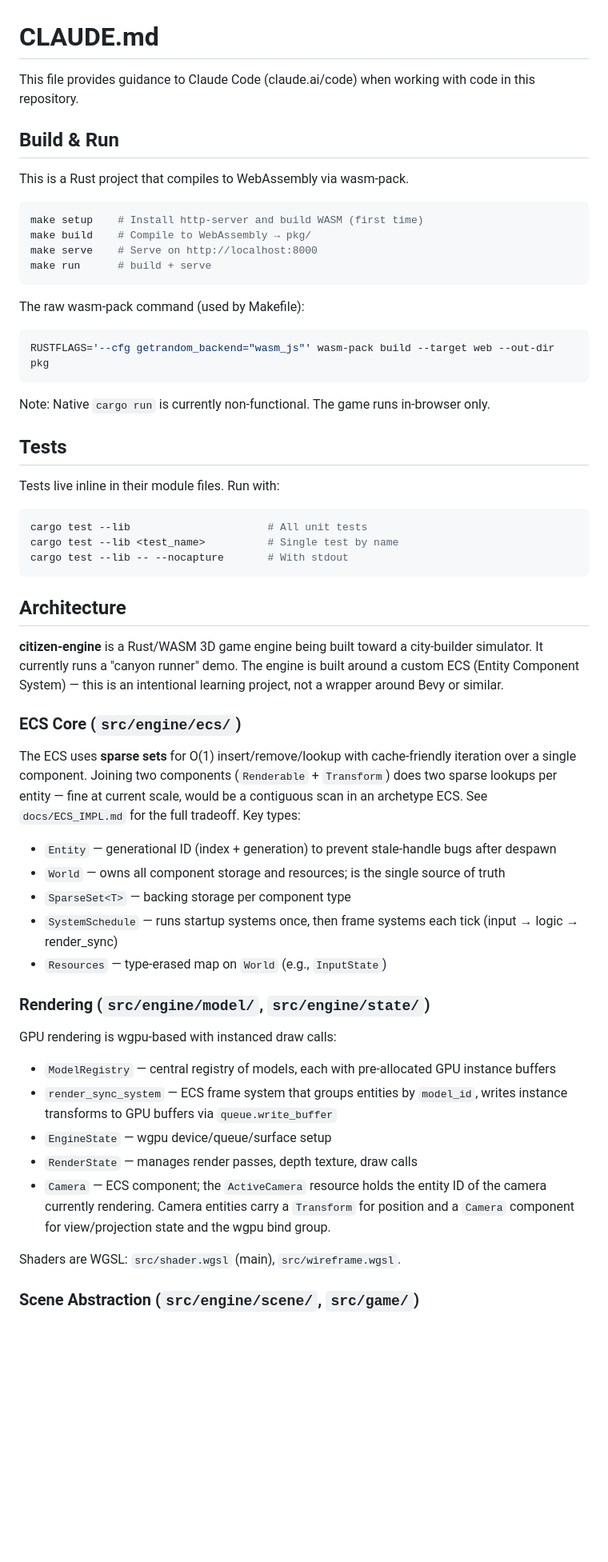
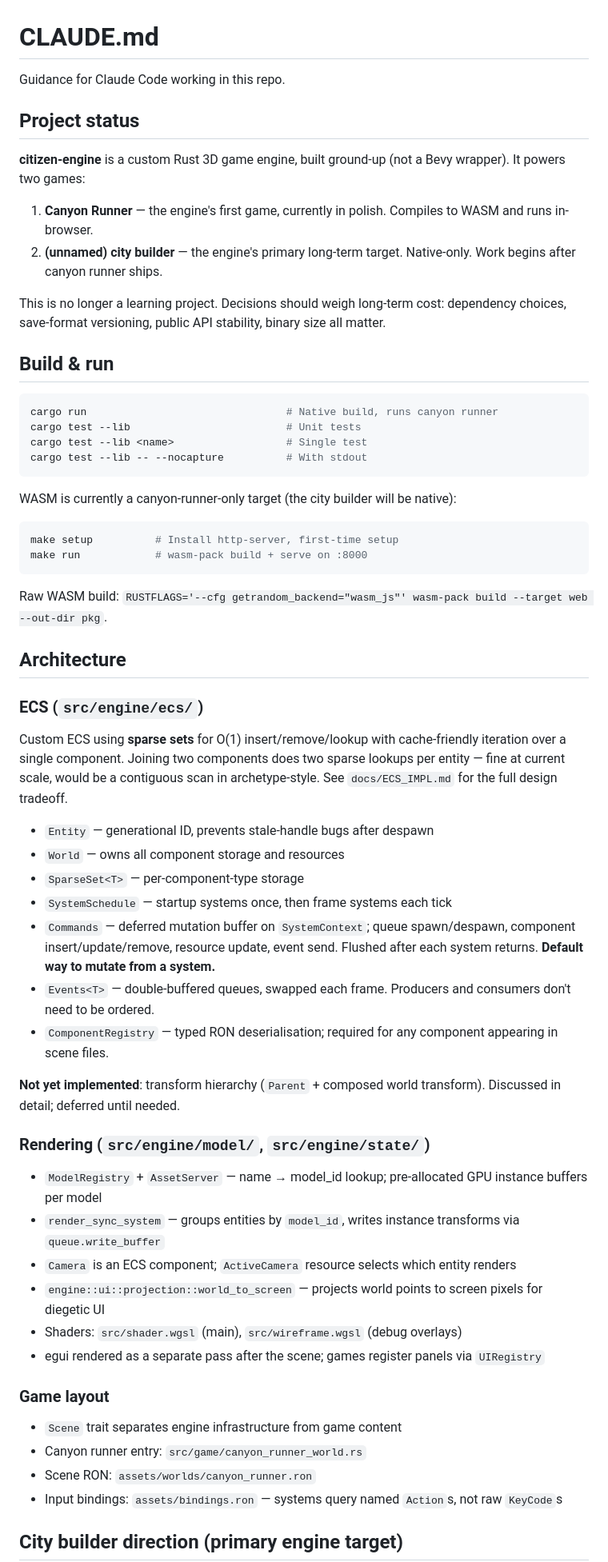
Before and after one commit to dspray95/wasm-game-engine, a Markdown page: CLAUDE.md, the part around one of its changes. Shown at 80% size. GitHub-like rendering; blank space fills up the shorter version.

Commit message:
rewrite CLAUDE.md for production phase + city-builder direction

````diff
--- a/CLAUDE.md
+++ b/CLAUDE.md
@@ -1,60 +1,65 @@
 # CLAUDE.md
 
-This file provides guidance to Claude Code (claude.ai/code) when working with code in this repository.
+Guidance for Claude Code working in this repo.
 
-## Build & Run
+## Project status
 
-This is a Rust project that compiles to WebAssembly via wasm-pack.
+**citizen-engine** is a custom Rust 3D game engine, built ground-up (not a Bevy wrapper). It powers two games:
+
+1. **Canyon Runner** — the engine's first game, currently in polish. Compiles to WASM and runs in-browser.
+2. **(unnamed) city builder** — the engine's primary long-term target. Native-only. Work begins after canyon runner ships.
+
+This is no longer a learning project. Decisions should weigh long-term cost: dependency choices, save-format versioning, public API stability, binary size all matter.
+
+## Build & run
 
 ```bash
-make setup    # Install http-server and build WASM (first time)
-make build    # Compile to WebAssembly → pkg/
-make serve    # Serve on http://localhost:8000
-make run      # build + serve
+cargo run                                # Native build, runs canyon runner
+cargo test --lib                         # Unit tests
+cargo test --lib <name>                  # Single test
+cargo test --lib -- --nocapture          # With stdout
 ```
 
-The raw wasm-pack command (used by Makefile):
+WASM is currently a canyon-runner-only target (the city builder will be native):
+
 ```bash
-RUSTFLAGS='--cfg getrandom_backend="wasm_js"' wasm-pack build --target web --out-dir pkg
+make setup          # Install http-server, first-time setup
+make run            # wasm-pack build + serve on :8000
 ```
 
-Note: Native `cargo run` is currently non-functional. The game runs in-browser only.
-
-## Tests
-
-Tests live inline in their module files. Run with:
-
-```bash
-cargo test --lib                      # All unit tests
-cargo test --lib <test_name>          # Single test by name
-cargo test --lib -- --nocapture       # With stdout
-```
+Raw WASM build: `RUSTFLAGS='--cfg getrandom_backend="wasm_js"' wasm-pack build --target web --out-dir pkg`.
 
 ## Architecture
 
-**citizen-engine** is a Rust/WASM 3D game engine being built toward a city-builder simulator. It currently runs a "canyon runner" demo. The engine is built around a custom ECS (Entity Component System) — this is an intentional learning project, not a wrapper around Bevy or similar.
+### ECS (`src/engine/ecs/`)
 
-### ECS Core (`src/engine/ecs/`)
+Custom ECS using **sparse sets** for O(1) insert/remove/lookup with cache-friendly iteration over a single component. Joining two components does two sparse lookups per entity — fine at current scale, would be a contiguous scan in archetype-style. See `docs/ECS_IMPL.md` for the full design tradeoff.
 
-The ECS uses **sparse sets** for O(1) insert/remove/lookup with cache-friendly iteration over a single component. Joining two components (`Renderable` + `Transform`) does two sparse lookups per entity — fine at current scale, would be a contiguous scan in an archetype ECS. See `docs/ECS_IMPL.md` for the full tradeoff. Key types:
+- `Entity` — generational ID, prevents stale-handle bugs after despawn
+- `World` — owns all component storage and resources
+- `SparseSet<T>` — per-component-type storage
+- `SystemSchedule` — startup systems once, then frame systems each tick
+- `Commands` — deferred mutation buffer on `SystemContext`; queue spawn/despawn, component insert/update/remove, resource update, event send. Flushed after each system returns. **Default way to mutate from a system.**
+- `Events<T>` — double-buffered queues, swapped each frame. Producers and consumers don't need to be ordered.
+- `ComponentRegistry` — typed RON deserialisation; required for any component appearing in scene files.
 
-- `Entity` — generational ID (index + generation) to prevent stale-handle bugs after despawn
-- `World` — owns all component storage and resources; is the single source of truth
-- `SparseSet<T>` — backing storage per component type
-- `SystemSchedule` — runs startup systems once, then frame systems each tick (input → logic → render_sync)
-- `Resources` — type-erased map on `World` (e.g., `InputState`)
+**Not yet implemented**: transform hierarchy (`Parent` + composed world transform). Discussed in detail; deferred until needed.
 
 ### Rendering (`src/engine/model/`, `src/engine/state/`)
 
-GPU rendering is wgpu-based with instanced draw calls:
+- `ModelRegistry` + `AssetServer` — name → model_id lookup; pre-allocated GPU instance buffers per model
+- `render_sync_system` — groups entities by `model_id`, writes instance transforms via `queue.write_buffer`
+- `Camera` is an ECS component; `ActiveCamera` resource selects which entity renders
+- `engine::ui::projection::world_to_screen` — projects world points to screen pixels for diegetic UI
+- Shaders: `src/shader.wgsl` (main), `src/wireframe.wgsl` (debug overlays)
+- egui rendered as a separate pass after the scene; games register panels via `UIRegistry`
 
-- `ModelRegistry` — central registry of models, each with pre-allocated GPU instance buffers
-- `render_sync_system` — ECS frame system that groups entities by `model_id`, writes instance transforms to GPU buffers via `queue.write_buffer`
-- `EngineState` — wgpu device/queue/surface setup
-- `RenderState` — manages render passes, depth texture, draw calls
-- `Camera` — ECS component; the `ActiveCamera` resource holds the entity ID of the camera currently rendering. Camera entities carry a `Transform` for position and a `Camera` component for view/projection state and the wgpu bind group.
+### Game layout
 
-Shaders are WGSL: `src/shader.wgsl` (main), `src/wireframe.wgsl`.
+- `Scene` trait separates engine infrastructure from game content
+- Canyon runner entry: `src/game/canyon_runner_world.rs`
+- Scene RON: `assets/worlds/canyon_runner.ron`
+- Input bindings: `assets/bindings.ron` — systems query named `Action`s, not raw `KeyCode`s
 
-### Scene Abstraction (`src/engine/scene/`, `src/game/`)
+## City builder direction (primary engine target)
 
````
Also changed, not shown: other parts of CLAUDE.md (+39 -50 lines).
